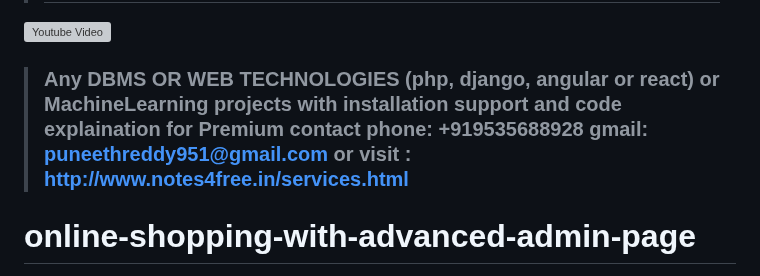
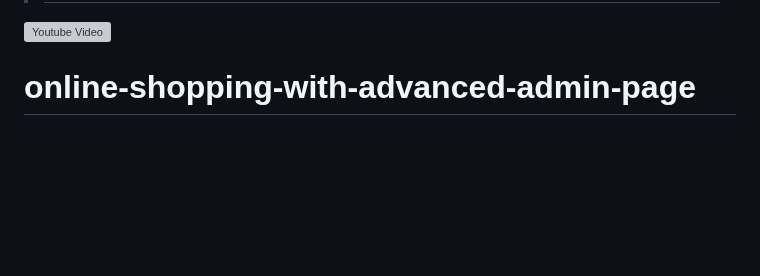
Before and after one commit to sahan-chamod/php-shopping-mangement-system, a Markdown page: README.md, the part around the change. Rendered like a GitHub page; blank space fills up the shorter version; grey boxes are pictures that could not be loaded.

```diff
--- a/README.md
+++ b/README.md
@@ -6,8 +6,6 @@
 > ## Updated project with extra Features like WISHLIST, List Orders, add Reviews, updated routing, resolved search bug is available for Premium
 
 [![Youtube Video](https://img.youtube.com/vi/gLwfj67GI8A/0.jpg)](https://youtu.be/gLwfj67GI8A)
-
-> ### Any DBMS OR WEB TECHNOLOGIES (php, django, angular or react) or MachineLearning projects with installation support and code explaination for Premium contact phone: +919535688928 gmail: puneethreddy951@gmail.com or visit : http://www.notes4free.in/services.html
 
 # online-shopping-with-advanced-admin-page
 Updated version
```
